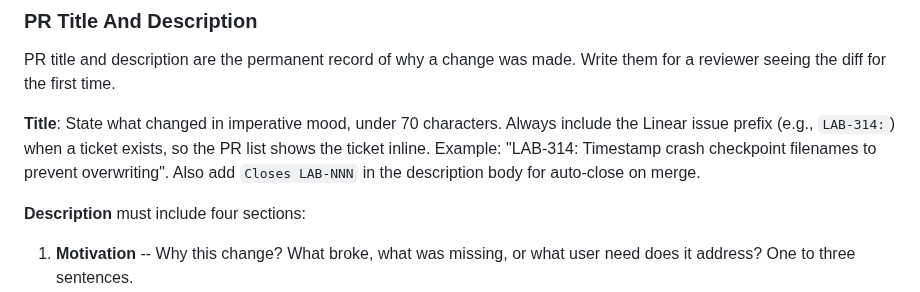
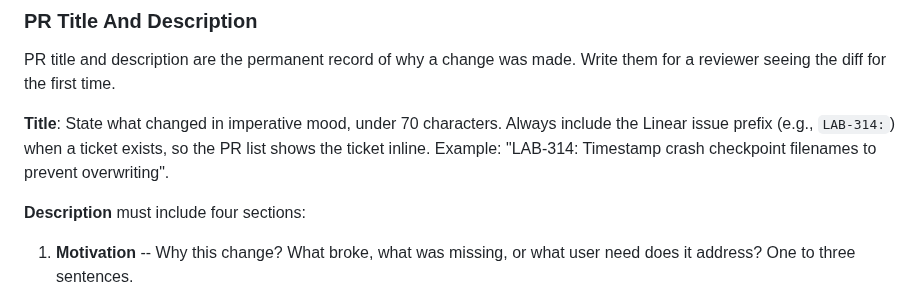
Before and after one commit to weill-labs/amux, a Markdown page: CLAUDE.md, the part around the change. Drawn GitHub-style.

Commit message:
Drop redundant Closes LAB-NNN note from title rule
Line 153 already specifies the Closes LAB-NNN convention for the
description body. Mentioning it again in the Title paragraph adds
noise and mixes concerns (title vs body).

```diff
--- a/CLAUDE.md
+++ b/CLAUDE.md
@@ -141,7 +141,7 @@ Commit design specs and implementation plans to the feature branch, not main. Co
 
 PR title and description are the permanent record of why a change was made. Write them for a reviewer seeing the diff for the first time.
 
-**Title**: State what changed in imperative mood, under 70 characters. Always include the Linear issue prefix (e.g., `LAB-314:`) when a ticket exists, so the PR list shows the ticket inline. Example: "LAB-314: Timestamp crash checkpoint filenames to prevent overwriting". Also add `Closes LAB-NNN` in the description body for auto-close on merge.
+**Title**: State what changed in imperative mood, under 70 characters. Always include the Linear issue prefix (e.g., `LAB-314:`) when a ticket exists, so the PR list shows the ticket inline. Example: "LAB-314: Timestamp crash checkpoint filenames to prevent overwriting".
 
 **Description** must include four sections:
 
```
